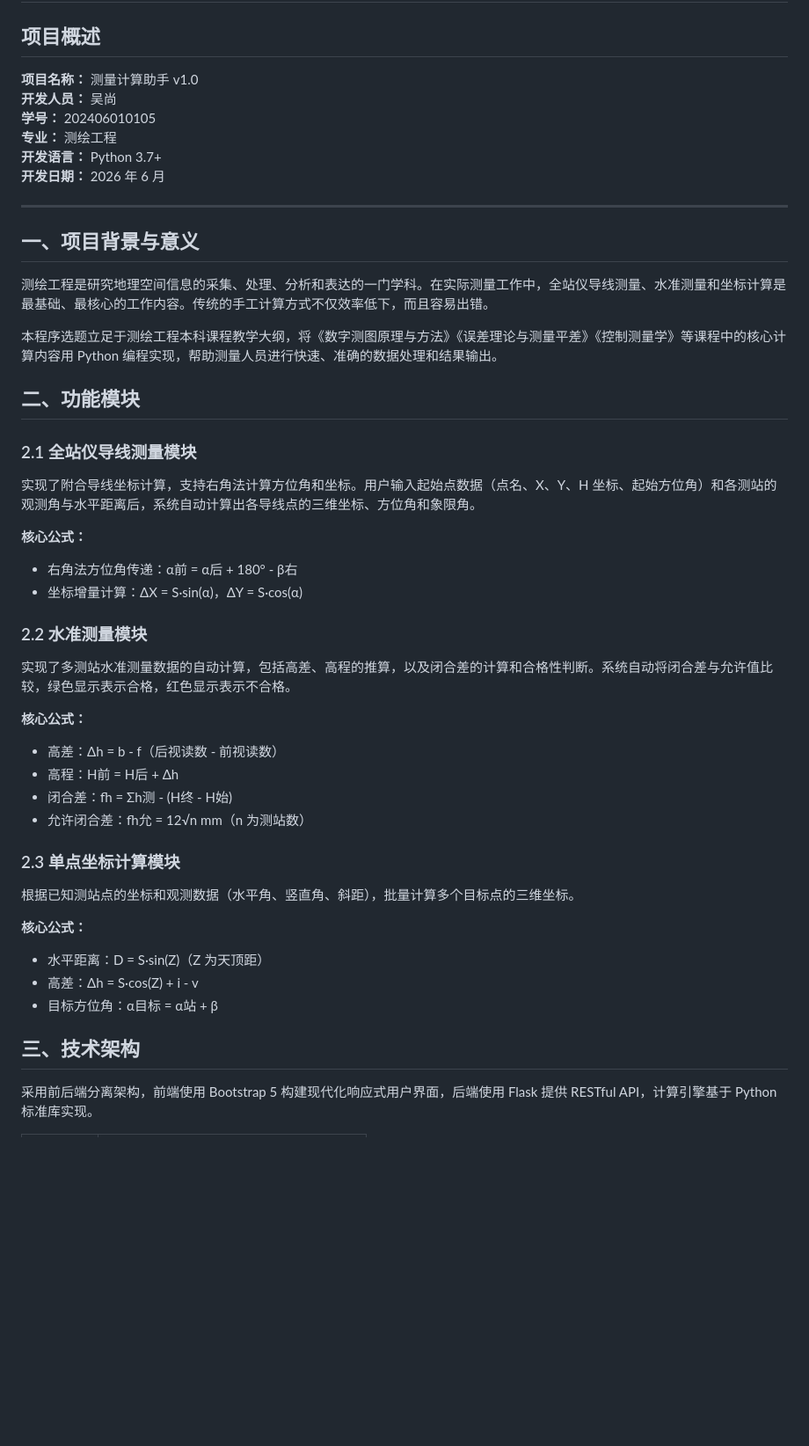
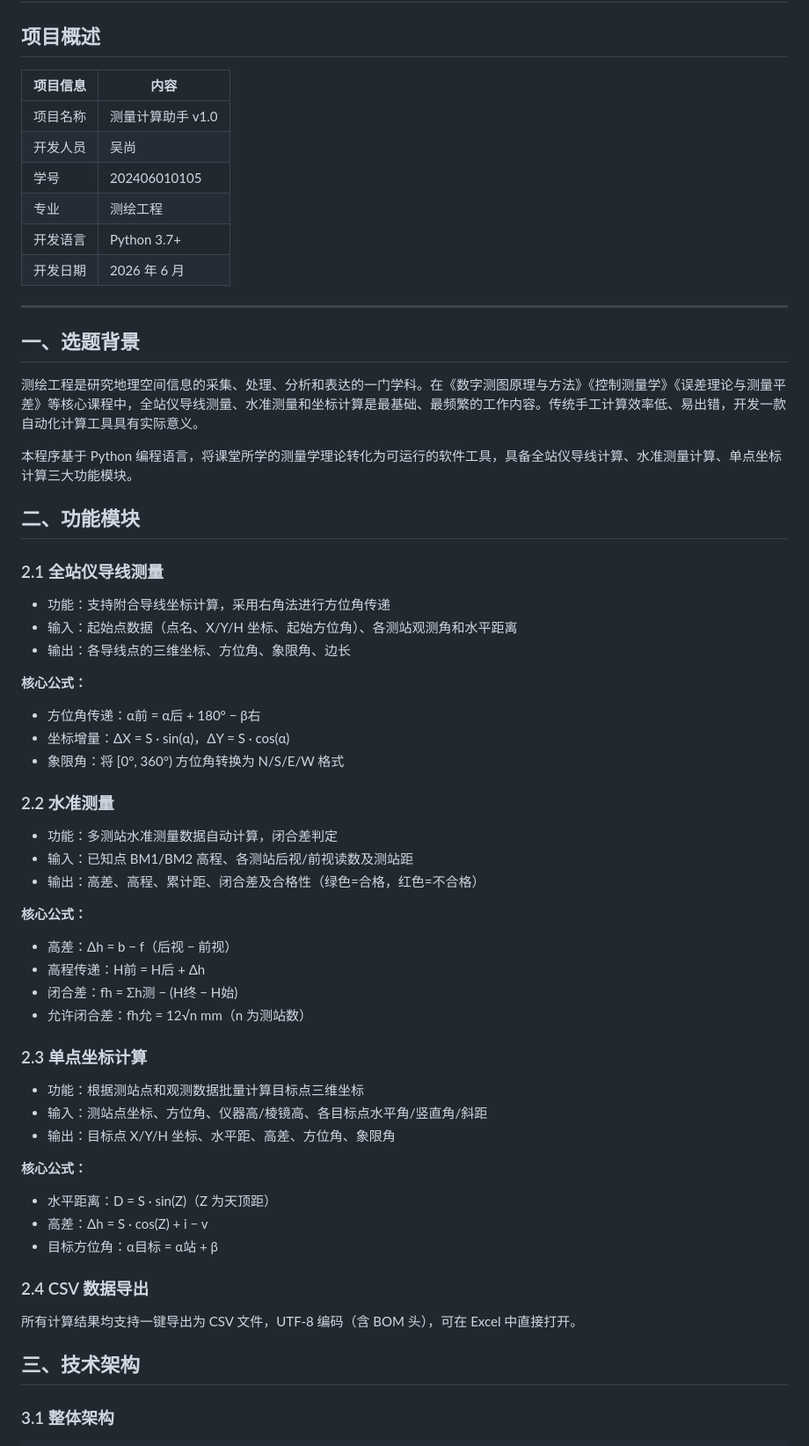
Before and after one commit to NM521/survey-calc-tool, a Markdown page: 开发文案.md, the part around one of its changes. Shown at 88% size. Rendered like a GitHub page; blank space fills up the shorter version.

```diff
--- a/开发文案.md
+++ b/开发文案.md
@@ -2,51 +2,60 @@
 
 ## 项目概述
 
-**项目名称：** 测量计算助手 v1.0
-**开发人员：** 吴尚
-**学号：** 202406010105
-**专业：** 测绘工程
-**开发语言：** Python 3.7+
-**开发日期：** 2026 年 6 月
+| 项目信息 | 内容 |
+|---------|------|
+| 项目名称 | 测量计算助手 v1.0 |
+| 开发人员 | 吴尚 |
+| 学号 | 202406010105 |
+| 专业 | 测绘工程 |
+| 开发语言 | Python 3.7+ |
+| 开发日期 | 2026 年 6 月 |
 
 ---
 
-## 一、项目背景与意义
+## 一、选题背景
 
-测绘工程是研究地理空间信息的采集、处理、分析和表达的一门学科。在实际测量工作中，全站仪导线测量、水准测量和坐标计算是最基础、最核心的工作内容。传统的手工计算方式不仅效率低下，而且容易出错。
+测绘工程是研究地理空间信息的采集、处理、分析和表达的一门学科。在《数字测图原理与方法》《控制测量学》《误差理论与测量平差》等核心课程中，全站仪导线测量、水准测量和坐标计算是最基础、最频繁的工作内容。传统手工计算效率低、易出错，开发一款自动化计算工具具有实际意义。
 
-本程序选题立足于测绘工程本科课程教学大纲，将《数字测图原理与方法》《误差理论与测量平差》《控制测量学》等课程中的核心计算内容用 Python 编程实现，帮助测量人员进行快速、准确的数据处理和结果输出。
+本程序基于 Python 编程语言，将课堂所学的测量学理论转化为可运行的软件工具，具备全站仪导线计算、水准测量计算、单点坐标计算三大功能模块。
 
 ## 二、功能模块
 
-### 2.1 全站仪导线测量模块
-
-实现了附合导线坐标计算，支持右角法计算方位角和坐标。用户输入起始点数据（点名、X、Y、H 坐标、起始方位角）和各测站的观测角与水平距离后，系统自动计算出各导线点的三维坐标、方位角和象限角。
+### 2.1 全站仪导线测量
+- 功能：支持附合导线坐标计算，采用右角法进行方位角传递
+- 输入：起始点数据（点名、X/Y/H 坐标、起始方位角）、各测站观测角和水平距离
+- 输出：各导线点的三维坐标、方位角、象限角、边长
 
 **核心公式：**
-- 右角法方位角传递：α前 = α后 + 180° - β右
-- 坐标增量计算：ΔX = S·sin(α)，ΔY = S·cos(α)
+- 方位角传递：α前 = α后 + 180° − β右
+- 坐标增量：ΔX = S · sin(α)，ΔY = S · cos(α)
+- 象限角：将 [0°, 360°) 方位角转换为 N/S/E/W 格式
 
-### 2.2 水准测量模块
-
-实现了多测站水准测量数据的自动计算，包括高差、高程的推算，以及闭合差的计算和合格性判断。系统自动将闭合差与允许值比较，绿色显示表示合格，红色显示表示不合格。
+### 2.2 水准测量
+- 功能：多测站水准测量数据自动计算，闭合差判定
+- 输入：已知点 BM1/BM2 高程、各测站后视/前视读数及测站距
+- 输出：高差、高程、累计距、闭合差及合格性（绿色=合格，红色=不合格）
 
 **核心公式：**
-- 高差：Δh = b - f（后视读数 - 前视读数）
-- 高程：H前 = H后 + Δh
-- 闭合差：fh = Σh测 - (H终 - H始)
+- 高差：Δh = b − f（后视 − 前视）
+- 高程传递：H前 = H后 + Δh
+- 闭合差：fh = Σh测 − (H终 − H始)
 - 允许闭合差：fh允 = 12√n mm（n 为测站数）
 
-### 2.3 单点坐标计算模块
-
-根据已知测站点的坐标和观测数据（水平角、竖直角、斜距），批量计算多个目标点的三维坐标。
+### 2.3 单点坐标计算
+- 功能：根据测站点和观测数据批量计算目标点三维坐标
+- 输入：测站点坐标、方位角、仪器高/棱镜高、各目标点水平角/竖直角/斜距
+- 输出：目标点 X/Y/H 坐标、水平距、高差、方位角、象限角
 
 **核心公式：**
-- 水平距离：D = S·sin(Z)（Z 为天顶距）
-- 高差：Δh = S·cos(Z) + i - v
+- 水平距离：D = S · sin(Z)（Z 为天顶距）
+- 高差：Δh = S · cos(Z) + i − v
 - 目标方位角：α目标 = α站 + β
+
+### 2.4 CSV 数据导出
+所有计算结果均支持一键导出为 CSV 文件，UTF-8 编码（含 BOM 头），可在 Excel 中直接打开。
 
 ## 三、技术架构
 
-采用前后端分离架构，前端使用 Bootstrap 5 构建现代化响应式用户界面，后端使用 Flask 提供 RESTful API，计算引擎基于 Python 标准库实现。
+### 3.1 整体架构
 
```
Also changed, not shown: other parts of 开发文案.md (+134 -49 lines).
